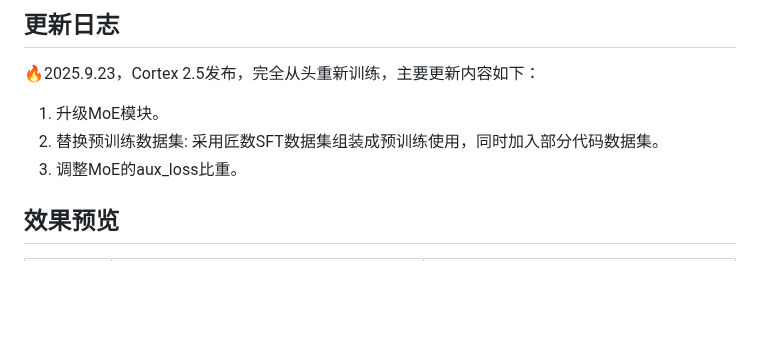
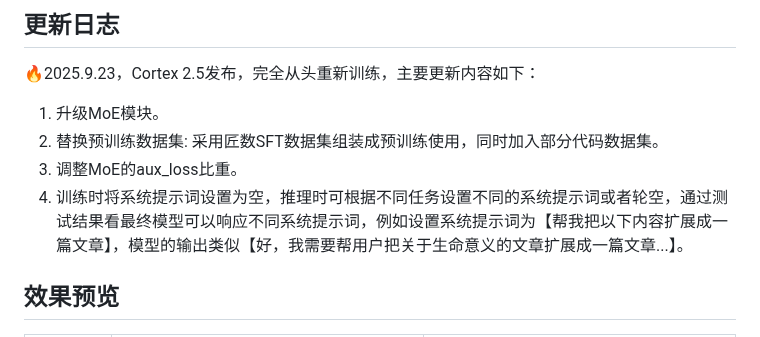
Before and after one commit to qibin0506/Cortex, a Markdown page: README.md, the part around the change. Rendered like a GitHub page; blank space fills up the shorter version.

```diff
--- a/README.md
+++ b/README.md
@@ -23,6 +23,7 @@
 1. 升级MoE模块。
 2. 替换预训练数据集: 采用匠数SFT数据集组装成预训练使用，同时加入部分代码数据集。
 3. 调整MoE的aux_loss比重。
+4. 训练时将系统提示词设置为空，推理时可根据不同任务设置不同的系统提示词或者轮空，通过测试结果看最终模型可以响应不同系统提示词，例如设置系统提示词为【帮我把以下内容扩展成一篇文章】，模型的输出类似【好，我需要帮用户把关于生命意义的文章扩展成一篇文章...】。
 
 
 ## 效果预览
```
